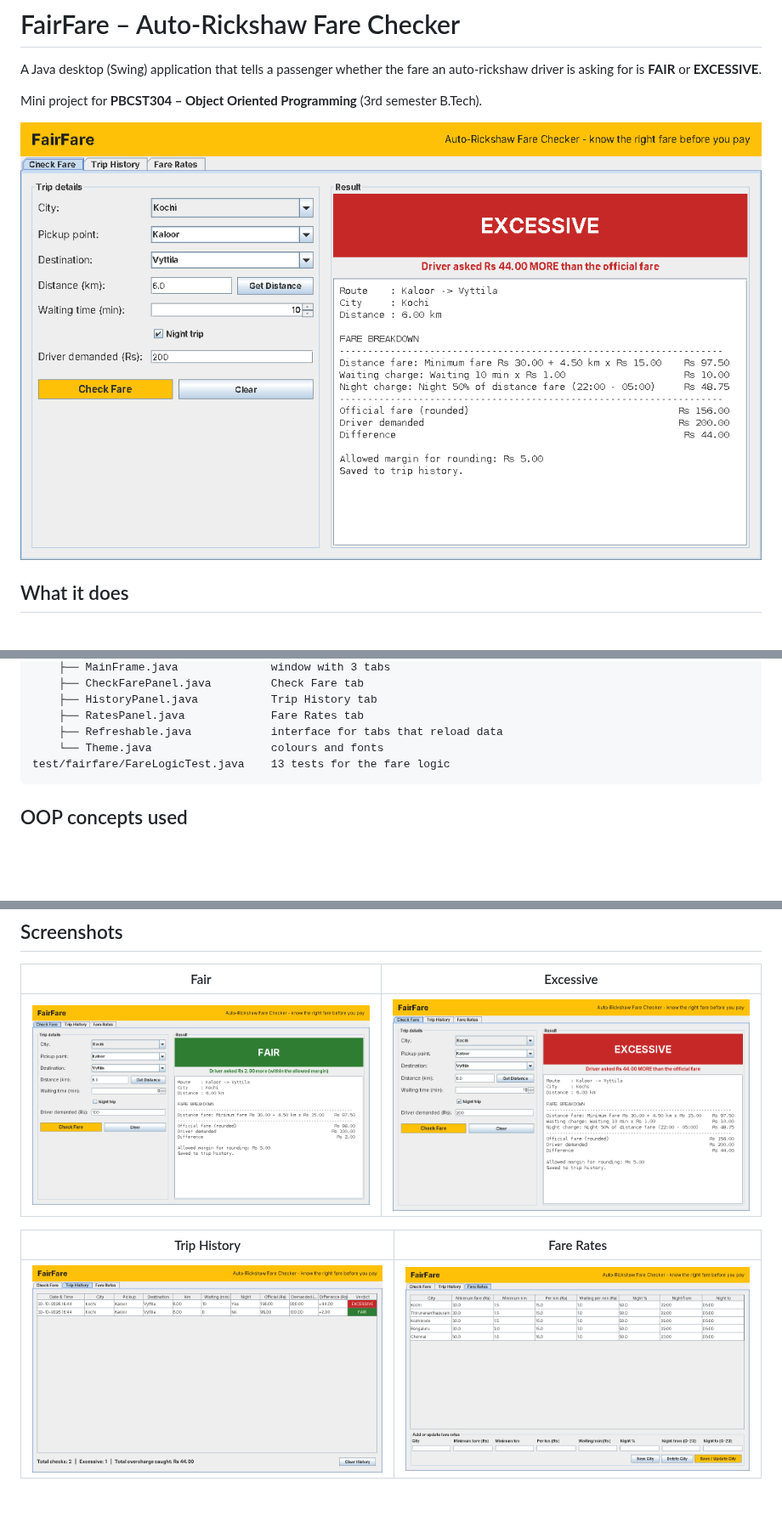
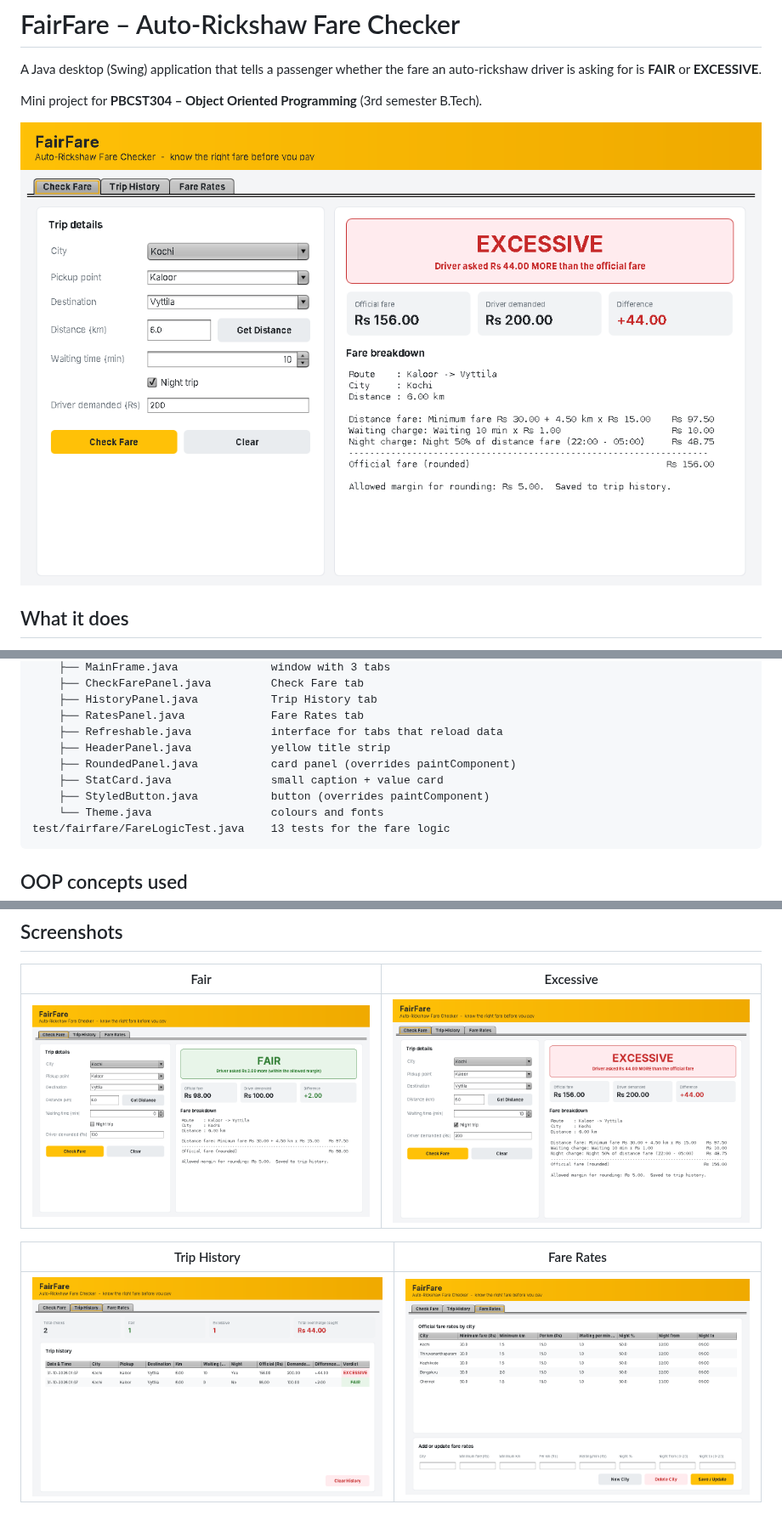
Before and after one commit to shajaurahman1/claude-project, a Markdown page: README.md, 3 parts joined by grey strips. Shown at 85% size. Rendered like a GitHub page; pictures changed too: docs/screenshots/excessive.png, docs/screenshots/fair.png, docs/screenshots/history.png; blank space fills up the shorter version.

````diff
--- a/README.md
+++ b/README.md
@@ -94,6 +94,10 @@ src/fairfare/
     ├── HistoryPanel.java           Trip History tab
     ├── RatesPanel.java             Fare Rates tab
     ├── Refreshable.java            interface for tabs that reload data
+    ├── HeaderPanel.java            yellow title strip
+    ├── RoundedPanel.java           card panel (overrides paintComponent)
+    ├── StatCard.java               small caption + value card
+    ├── StyledButton.java           button (overrides paintComponent)
     └── Theme.java                  colours and fonts
 test/fairfare/FareLogicTest.java    13 tests for the fare logic
 ```
````
Also changed, not shown: other parts of README.md (+2 -1 lines), 10 other files.
